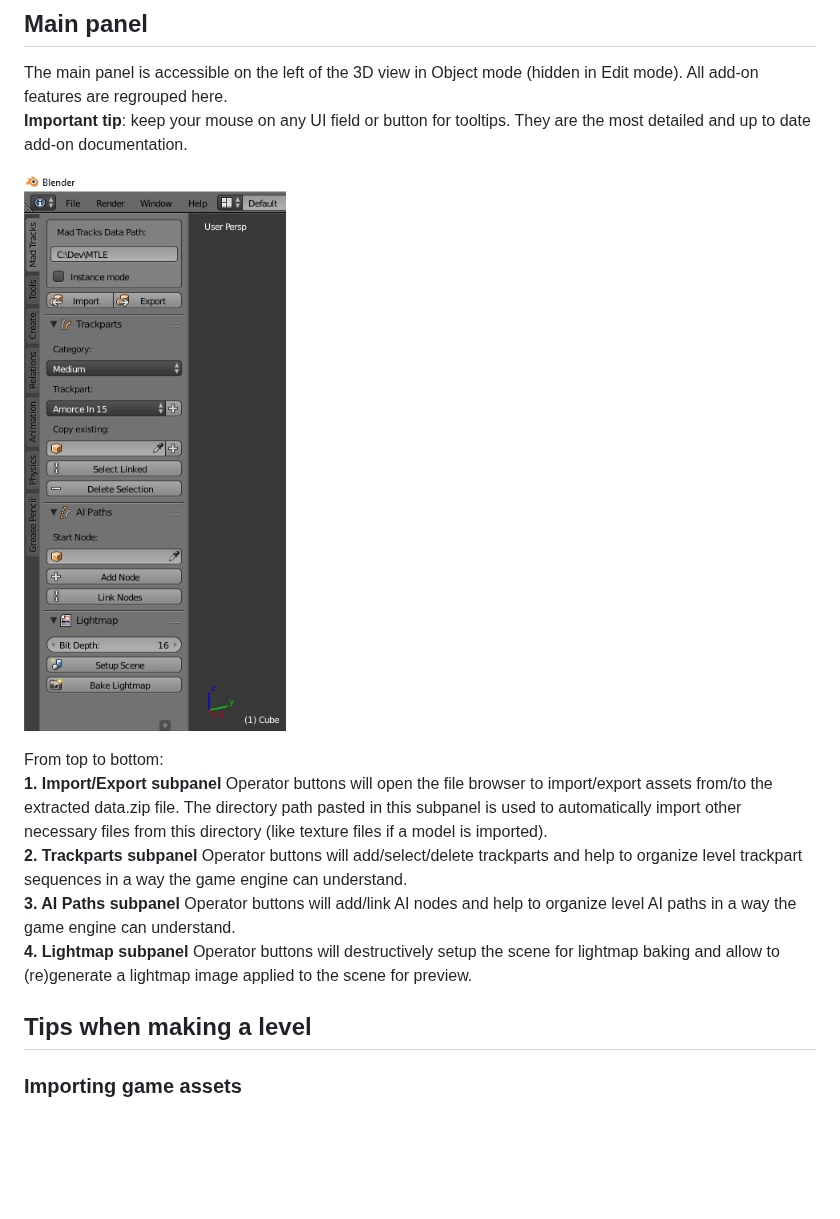
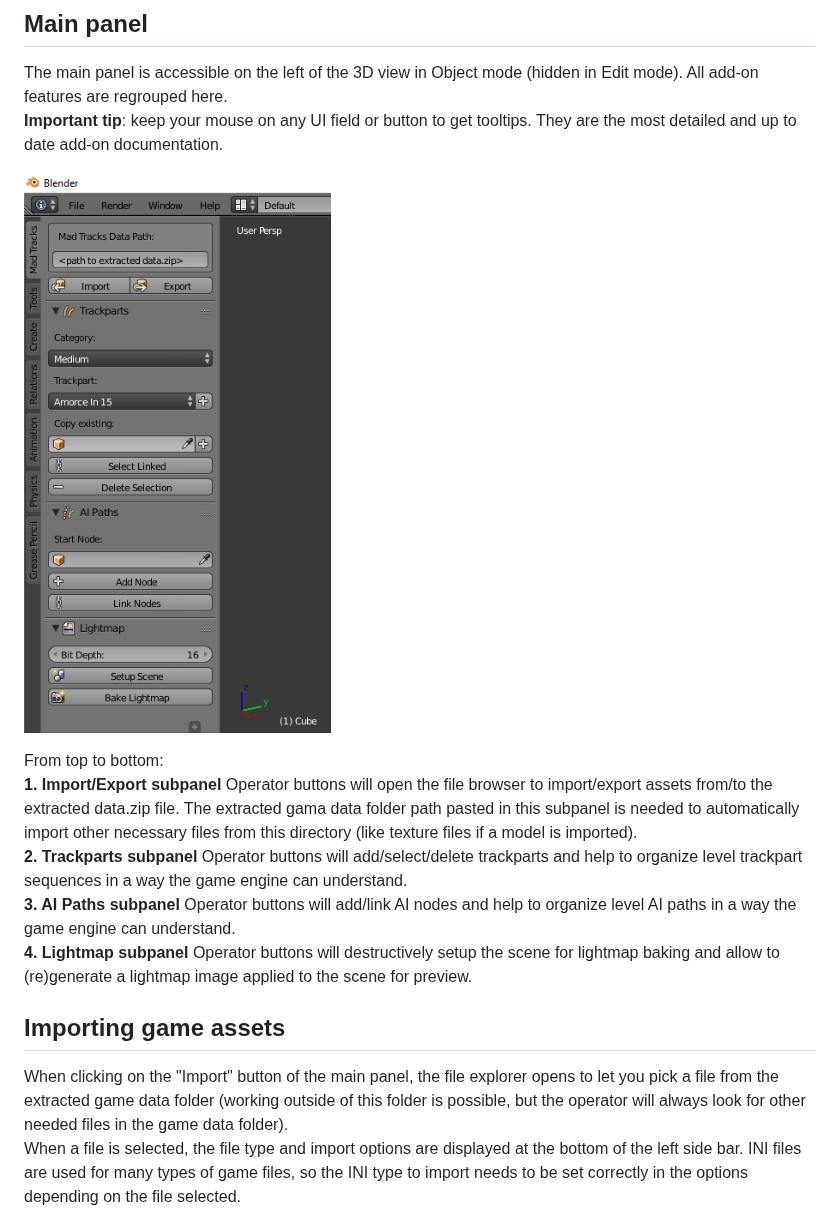
Before and after one commit to LuKP17/madtracks-addon, a Markdown page: docs/ADDON_GUIDE.md, the part around one of its changes. GitHub-like rendering; pictures changed too: images/main_panel.png; blank space fills up the shorter version.

Commit message:
Document add-on import

```diff
--- a/docs/ADDON_GUIDE.md
+++ b/docs/ADDON_GUIDE.md
@@ -1,17 +1,18 @@
 ## Main panel
 
 The main panel is accessible on the left of the 3D view in Object mode (hidden in Edit mode). All add-on features are regrouped here.
-**Important tip**: keep your mouse on any UI field or button for tooltips. They are the most detailed and up to date add-on documentation.
+**Important tip**: keep your mouse on any UI field or button to get tooltips. They are the most detailed and up to date add-on documentation.
 
 ![Main Panel](../images/main_panel.png)
 
 From top to bottom:
-**1. Import/Export subpanel** Operator buttons will open the file browser to import/export assets from/to the extracted data.zip file. The directory path pasted in this subpanel is used to automatically import other necessary files from this directory (like texture files if a model is imported).
+**1. Import/Export subpanel** Operator buttons will open the file browser to import/export assets from/to the extracted data.zip file. The extracted gama data folder path pasted in this subpanel is needed to automatically import other necessary files from this directory (like texture files if a model is imported).
 **2. Trackparts subpanel** Operator buttons will add/select/delete trackparts and help to organize level trackpart sequences in a way the game engine can understand.
 **3. AI Paths subpanel** Operator buttons will add/link AI nodes and help to organize level AI paths in a way the game engine can understand.
 **4. Lightmap subpanel** Operator buttons will destructively setup the scene for lightmap baking and allow to (re)generate a lightmap image applied to the scene for preview.
 
-## Tips when making a level
+## Importing game assets
 
-### Importing game assets
+When clicking on the "Import" button of the main panel, the file explorer opens to let you pick a file from the extracted game data folder (working outside of this folder is possible, but the operator will always look for other needed files in the game data folder).
+When a file is selected, the file type and import options are displayed at the bottom of the left side bar. INI files are used for many types of game files, so the INI type to import needs to be set correctly in the options depending on the file selected.
 
```
Also changed, not shown: other parts of docs/ADDON_GUIDE.md (+17 -1 lines), README.md (+1 -0 lines), images/import.png (added), 1 other file.
